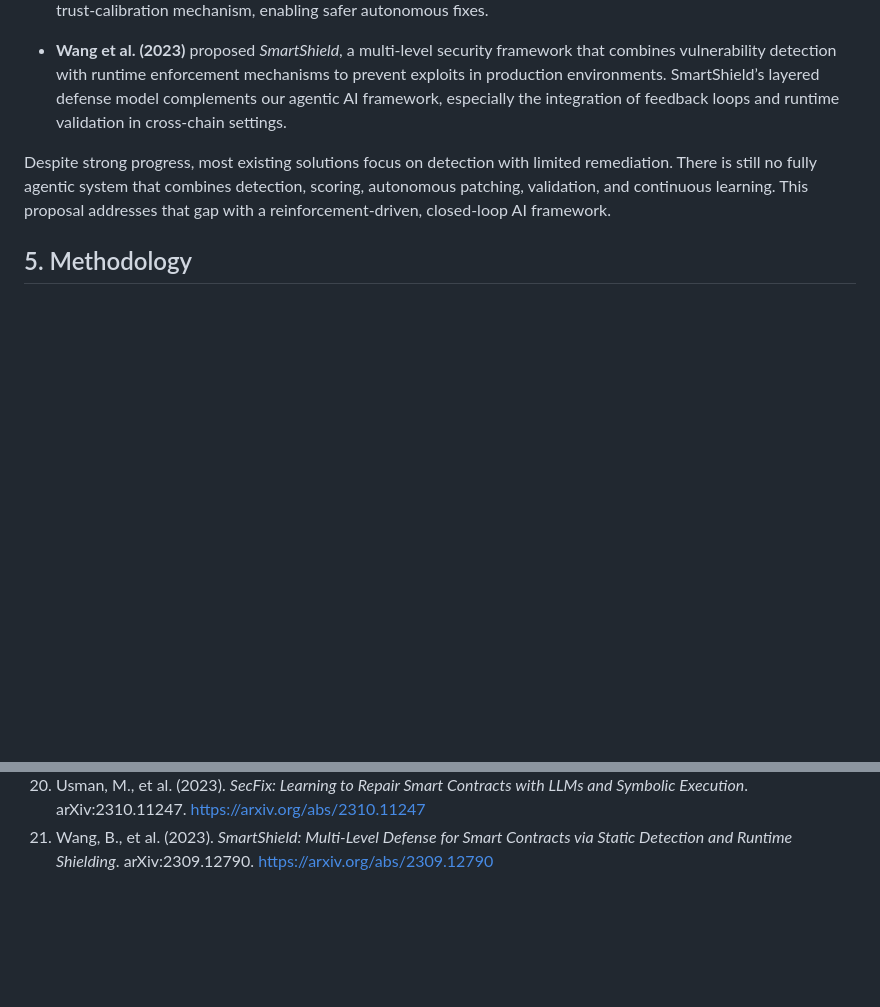
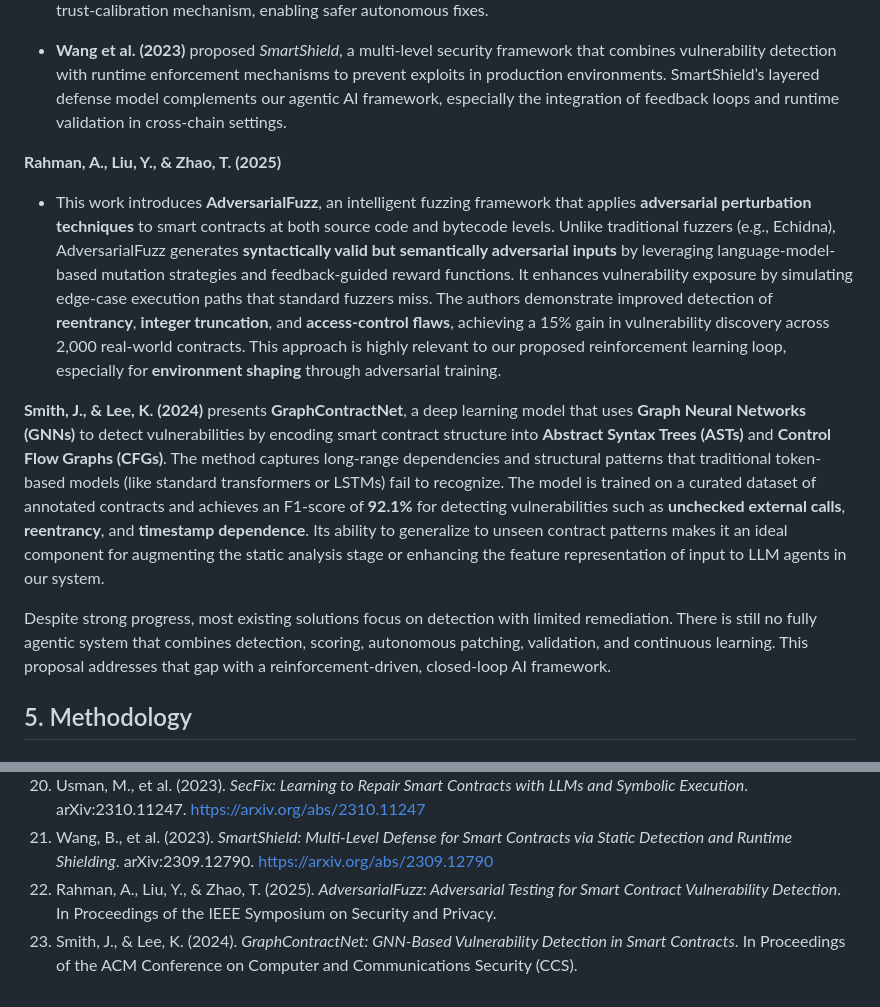
Before and after one commit to diego-noah/agent, a Markdown page: Paper/research/research-proposal.md, 2 parts joined by grey strips. Drawn GitHub-style; blank space fills up the shorter version.

Commit message:
expanded literature review on AdversarialFuzz and GraphContractNet with relevance to agentic AI framework (#23)

```diff
--- a/Paper/research/research-proposal.md
+++ b/Paper/research/research-proposal.md
@@ -58,7 +58,14 @@ Recently, **AuditGPT** (Mehta et al., 2024) introduced a hybrid LLM-driven pipel
 
 - **Wang et al. (2023)** proposed *SmartShield*, a multi-level security framework that combines vulnerability detection with runtime enforcement mechanisms to prevent exploits in production environments. SmartShield’s layered defense model complements our agentic AI framework, especially the integration of feedback loops and runtime validation in cross-chain settings.
 
+ **Rahman, A., Liu, Y., & Zhao, T. (2025)**
+  - This work introduces **AdversarialFuzz**, an intelligent fuzzing framework that applies **adversarial perturbation techniques** to smart contracts at both source code and bytecode levels. Unlike traditional fuzzers (e.g., Echidna), AdversarialFuzz generates **syntactically valid but semantically adversarial inputs** by leveraging language-model-based mutation strategies and feedback-guided reward functions. It enhances vulnerability exposure by simulating edge-case execution paths that standard fuzzers miss. The authors demonstrate improved detection of **reentrancy**, **integer truncation**, and **access-control flaws**, achieving a 15% gain in vulnerability discovery across 2,000 real-world contracts. This approach is highly relevant to our proposed reinforcement learning loop, especially for **environment shaping** through adversarial training.
+
+
+**Smith, J., & Lee, K. (2024)** presents **GraphContractNet**, a deep learning model that uses **Graph Neural Networks (GNNs)** to detect vulnerabilities by encoding smart contract structure into **Abstract Syntax Trees (ASTs)** and **Control Flow Graphs (CFGs)**. The method captures long-range dependencies and structural patterns that traditional token-based models (like standard transformers or LSTMs) fail to recognize. The model is trained on a curated dataset of annotated contracts and achieves an F1-score of **92.1%** for detecting vulnerabilities such as **unchecked external calls**, **reentrancy**, and **timestamp dependence**. Its ability to generalize to unseen contract patterns makes it an ideal component for augmenting the static analysis stage or enhancing the feature representation of input to LLM agents in our system.
+
 Despite strong progress, most existing solutions focus on detection with limited remediation. There is still no fully agentic system that combines detection, scoring, autonomous patching, validation, and continuous learning. This proposal addresses that gap with a reinforcement-driven, closed-loop AI framework.
+
 
 
 ## 5. Methodology
@@ -154,3 +161,5 @@ This proposal tackles a major gap in smart contract security: the lack of a full
 19. Jiang, Y., et al. (2024). *CrossFuzz: A Cross-Chain Differential Fuzzing Framework for Zero-Day Smart Contract Vulnerability Discovery*. arXiv:2403.07261. https://arxiv.org/abs/2403.07261
 20. Usman, M., et al. (2023). *SecFix: Learning to Repair Smart Contracts with LLMs and Symbolic Execution*. arXiv:2310.11247. https://arxiv.org/abs/2310.11247
 21. Wang, B., et al. (2023). *SmartShield: Multi-Level Defense for Smart Contracts via Static Detection and Runtime Shielding*. arXiv:2309.12790. https://arxiv.org/abs/2309.12790
+22. Rahman, A., Liu, Y., & Zhao, T. (2025). *AdversarialFuzz: Adversarial Testing for Smart Contract Vulnerability Detection*. In Proceedings of the IEEE Symposium on Security and Privacy.
+23. Smith, J., & Lee, K. (2024). *GraphContractNet: GNN-Based Vulnerability Detection in Smart Contracts*. In Proceedings of the ACM Conference on Computer and Communications Security (CCS).
```
